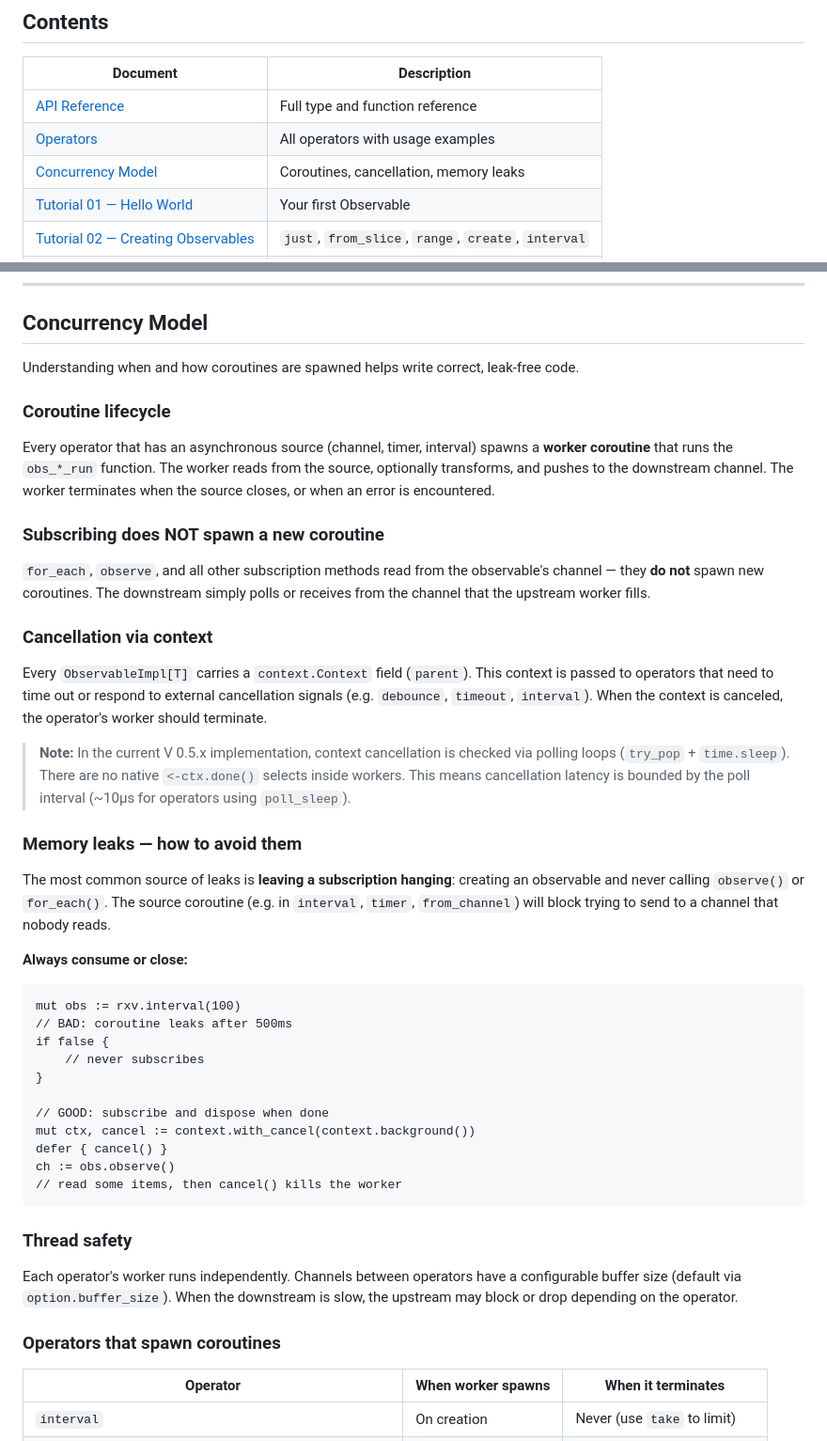
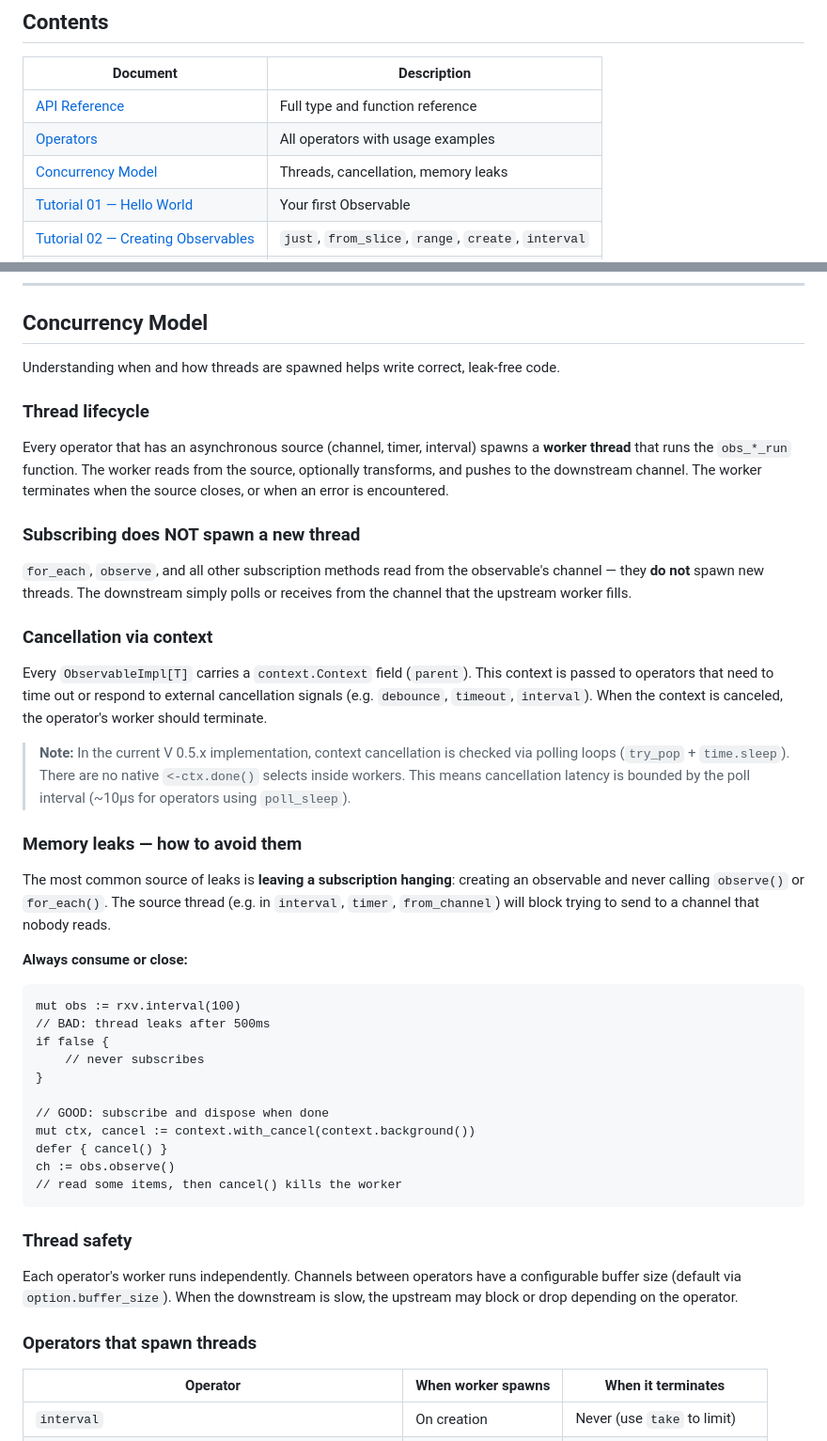
Before and after one commit to ulises-jeremias/rxv, a Markdown page: docs/README.md, 2 parts joined by grey strips. Shown at 94% size. Rendered like a GitHub page.

Commit message:
docs: replace 'coroutine' with 'thread' — correct V terminology
spawn creates OS threads in V, not coroutines or goroutines.
V's type system uses 'thread' as a first-class type (thread, []thread).
Reference: vlang/v doc/docs.md

````diff
--- a/docs/README.md
+++ b/docs/README.md
@@ -11,7 +11,7 @@ Welcome to the RxV documentation — a ReactiveX implementation for the
 |----------|-------------|
 | [API Reference](API.md) | Full type and function reference |
 | [Operators](OPERATORS.md) | All operators with usage examples |
-| [Concurrency Model](#concurrency-model) | Coroutines, cancellation, memory leaks |
+| [Concurrency Model](#concurrency-model) | Threads, cancellation, memory leaks |
 | [Tutorial 01 — Hello World](tutorials/01-hello-world.md) | Your first Observable |
 | [Tutorial 02 — Creating Observables](tutorials/02-creating-observables.md) | `just`, `from_slice`, `range`, `create`, `interval` |
 | [Tutorial 03 — Filtering](tutorials/03-filtering.md) | `filter`, `take`, `first`, `last`, `distinct` |
@@ -68,21 +68,21 @@ RxV is implemented with these design constraints:
 
 ## Concurrency Model
 
-Understanding when and how coroutines are spawned helps write correct,
+Understanding when and how threads are spawned helps write correct,
 leak-free code.
 
-### Coroutine lifecycle
+### Thread lifecycle
 
 Every operator that has an asynchronous source (channel, timer, interval)
-spawns a **worker coroutine** that runs the `obs_*_run` function. The worker
+spawns a **worker thread** that runs the `obs_*_run` function. The worker
 reads from the source, optionally transforms, and pushes to the downstream
 channel. The worker terminates when the source closes, or when an error is
 encountered.
 
-### Subscribing does NOT spawn a new coroutine
+### Subscribing does NOT spawn a new thread
 
 `for_each`, `observe`, and all other subscription methods read from the
-observable's channel — they **do not** spawn new coroutines. The downstream
+observable's channel — they **do not** spawn new threads. The downstream
 simply polls or receives from the channel that the upstream worker fills.
 
 ### Cancellation via context
@@ -101,14 +101,14 @@ is canceled, the operator's worker should terminate.
 
 The most common source of leaks is **leaving a subscription hanging**:
 creating an observable and never calling `observe()` or `for_each()`. The
-source coroutine (e.g. in `interval`, `timer`, `from_channel`) will block
+source thread (e.g. in `interval`, `timer`, `from_channel`) will block
 trying to send to a channel that nobody reads.
 
 **Always consume or close:**
 
 ```v ignore
 mut obs := rxv.interval(100)
-// BAD: coroutine leaks after 500ms
+// BAD: thread leaks after 500ms
 if false {
     // never subscribes
 }
@@ -126,7 +126,7 @@ Each operator's worker runs independently. Channels between operators have
 a configurable buffer size (default via `option.buffer_size`). When the
 downstream is slow, the upstream may block or drop depending on the operator.
 
-### Operators that spawn coroutines
+### Operators that spawn threads
 
 | Operator | When worker spawns | When it terminates |
 |----------|---------------------|-------------------|
````
Also changed, not shown: README.md (+1 -1 lines).
